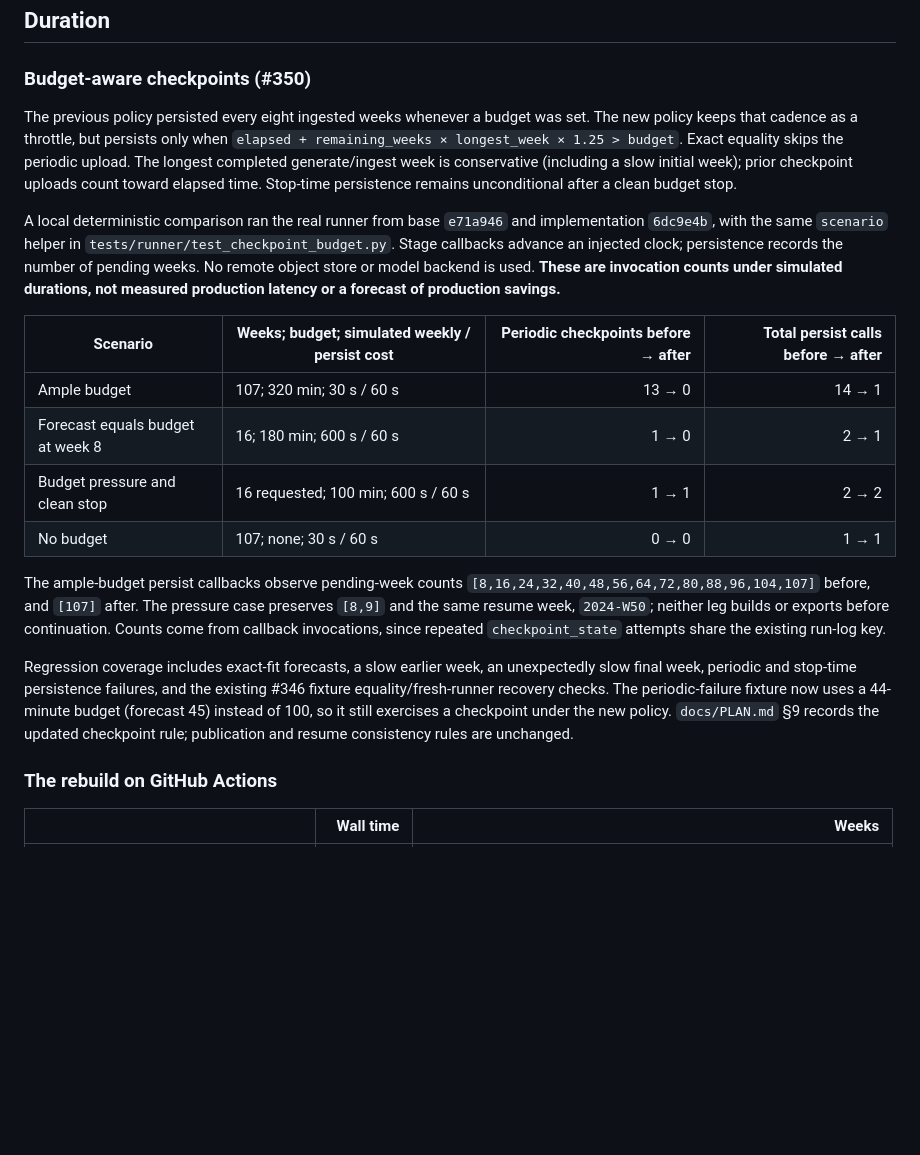
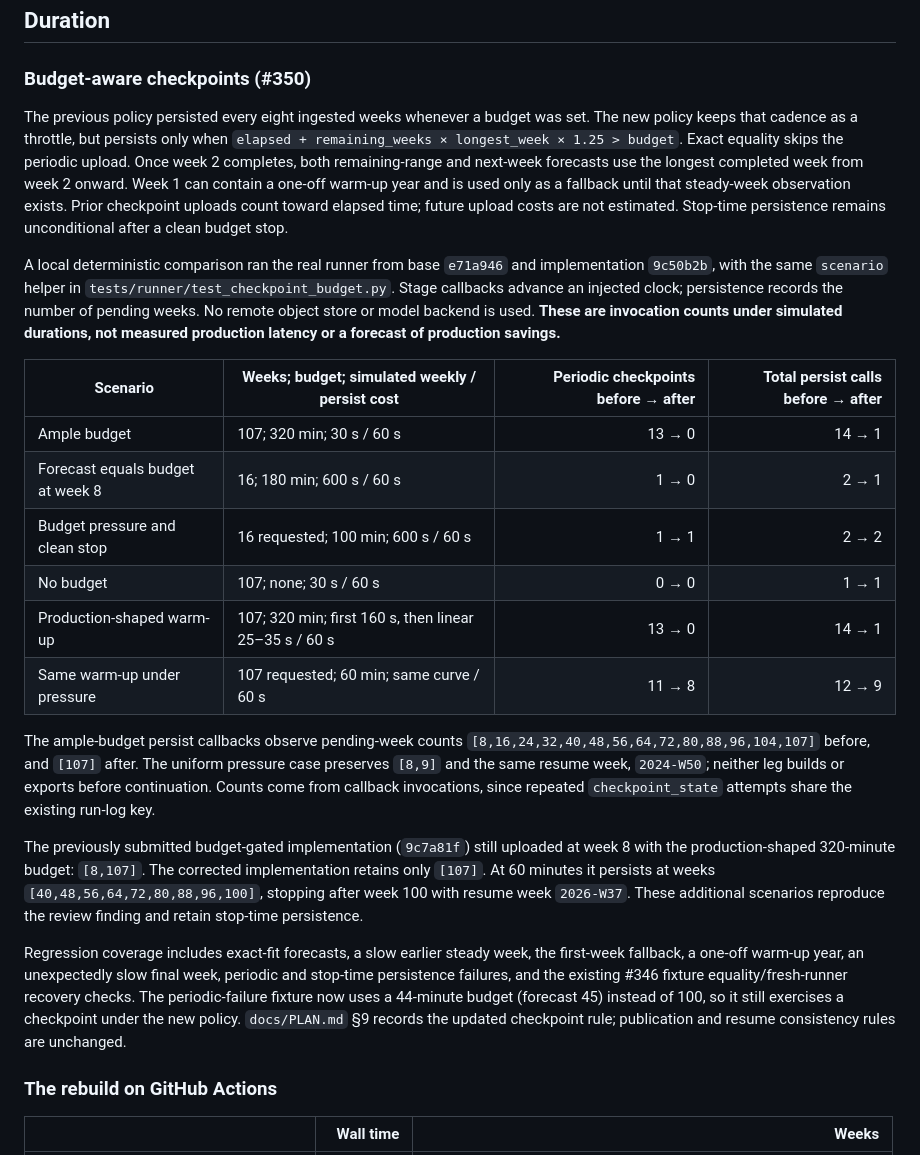
Before and after one commit to welkincz/advisor-pulse, a Markdown page: docs/baseline.md, the part around the change. GitHub-like rendering; blank space fills up the shorter version.

Commit message:
docs(runner): record warm-up forecast regression evidence (#350)

```diff
--- a/docs/baseline.md
+++ b/docs/baseline.md
@@ -81,9 +81,9 @@ From the local reproduction's `warehouse.duckdb`.
 
 ### Budget-aware checkpoints (#350)
 
-The previous policy persisted every eight ingested weeks whenever a budget was set. The new policy keeps that cadence as a throttle, but persists only when `elapsed + remaining_weeks × longest_week × 1.25 > budget`. Exact equality skips the periodic upload. The longest completed generate/ingest week is conservative (including a slow initial week); prior checkpoint uploads count toward elapsed time. Stop-time persistence remains unconditional after a clean budget stop.
+The previous policy persisted every eight ingested weeks whenever a budget was set. The new policy keeps that cadence as a throttle, but persists only when `elapsed + remaining_weeks × longest_week × 1.25 > budget`. Exact equality skips the periodic upload. Once week 2 completes, both remaining-range and next-week forecasts use the longest completed week from week 2 onward. Week 1 can contain a one-off warm-up year and is used only as a fallback until that steady-week observation exists. Prior checkpoint uploads count toward elapsed time; future upload costs are not estimated. Stop-time persistence remains unconditional after a clean budget stop.
 
-A local deterministic comparison ran the real runner from base `e71a946` and implementation `6dc9e4b`, with the same `scenario` helper in `tests/runner/test_checkpoint_budget.py`. Stage callbacks advance an injected clock; persistence records the number of pending weeks. No remote object store or model backend is used. **These are invocation counts under simulated durations, not measured production latency or a forecast of production savings.**
+A local deterministic comparison ran the real runner from base `e71a946` and implementation `9c50b2b`, with the same `scenario` helper in `tests/runner/test_checkpoint_budget.py`. Stage callbacks advance an injected clock; persistence records the number of pending weeks. No remote object store or model backend is used. **These are invocation counts under simulated durations, not measured production latency or a forecast of production savings.**
 
 | Scenario | Weeks; budget; simulated weekly / persist cost | Periodic checkpoints before → after | Total persist calls before → after |
 |---|---|---:|---:|
@@ -91,10 +91,14 @@ A local deterministic comparison ran the real runner from base `e71a946` and imp
 | Forecast equals budget at week 8 | 16; 180 min; 600 s / 60 s | 1 → 0 | 2 → 1 |
 | Budget pressure and clean stop | 16 requested; 100 min; 600 s / 60 s | 1 → 1 | 2 → 2 |
 | No budget | 107; none; 30 s / 60 s | 0 → 0 | 1 → 1 |
+| Production-shaped warm-up | 107; 320 min; first 160 s, then linear 25–35 s / 60 s | 13 → 0 | 14 → 1 |
+| Same warm-up under pressure | 107 requested; 60 min; same curve / 60 s | 11 → 8 | 12 → 9 |
 
-The ample-budget persist callbacks observe pending-week counts `[8,16,24,32,40,48,56,64,72,80,88,96,104,107]` before, and `[107]` after. The pressure case preserves `[8,9]` and the same resume week, `2024-W50`; neither leg builds or exports before continuation. Counts come from callback invocations, since repeated `checkpoint_state` attempts share the existing run-log key.
+The ample-budget persist callbacks observe pending-week counts `[8,16,24,32,40,48,56,64,72,80,88,96,104,107]` before, and `[107]` after. The uniform pressure case preserves `[8,9]` and the same resume week, `2024-W50`; neither leg builds or exports before continuation. Counts come from callback invocations, since repeated `checkpoint_state` attempts share the existing run-log key.
 
-Regression coverage includes exact-fit forecasts, a slow earlier week, an unexpectedly slow final week, periodic and stop-time persistence failures, and the existing #346 fixture equality/fresh-runner recovery checks. The periodic-failure fixture now uses a 44-minute budget (forecast 45) instead of 100, so it still exercises a checkpoint under the new policy. `docs/PLAN.md` §9 records the updated checkpoint rule; publication and resume consistency rules are unchanged.
+The previously submitted budget-gated implementation (`9c7a81f`) still uploaded at week 8 with the production-shaped 320-minute budget: `[8,107]`. The corrected implementation retains only `[107]`. At 60 minutes it persists at weeks `[40,48,56,64,72,80,88,96,100]`, stopping after week 100 with resume week `2026-W37`. These additional scenarios reproduce the review finding and retain stop-time persistence.
+
+Regression coverage includes exact-fit forecasts, a slow earlier steady week, the first-week fallback, a one-off warm-up year, an unexpectedly slow final week, periodic and stop-time persistence failures, and the existing #346 fixture equality/fresh-runner recovery checks. The periodic-failure fixture now uses a 44-minute budget (forecast 45) instead of 100, so it still exercises a checkpoint under the new policy. `docs/PLAN.md` §9 records the updated checkpoint rule; publication and resume consistency rules are unchanged.
 
 ### The rebuild on GitHub Actions
 
```
Also changed, not shown: docs/PLAN.md (+1 -1 lines).
